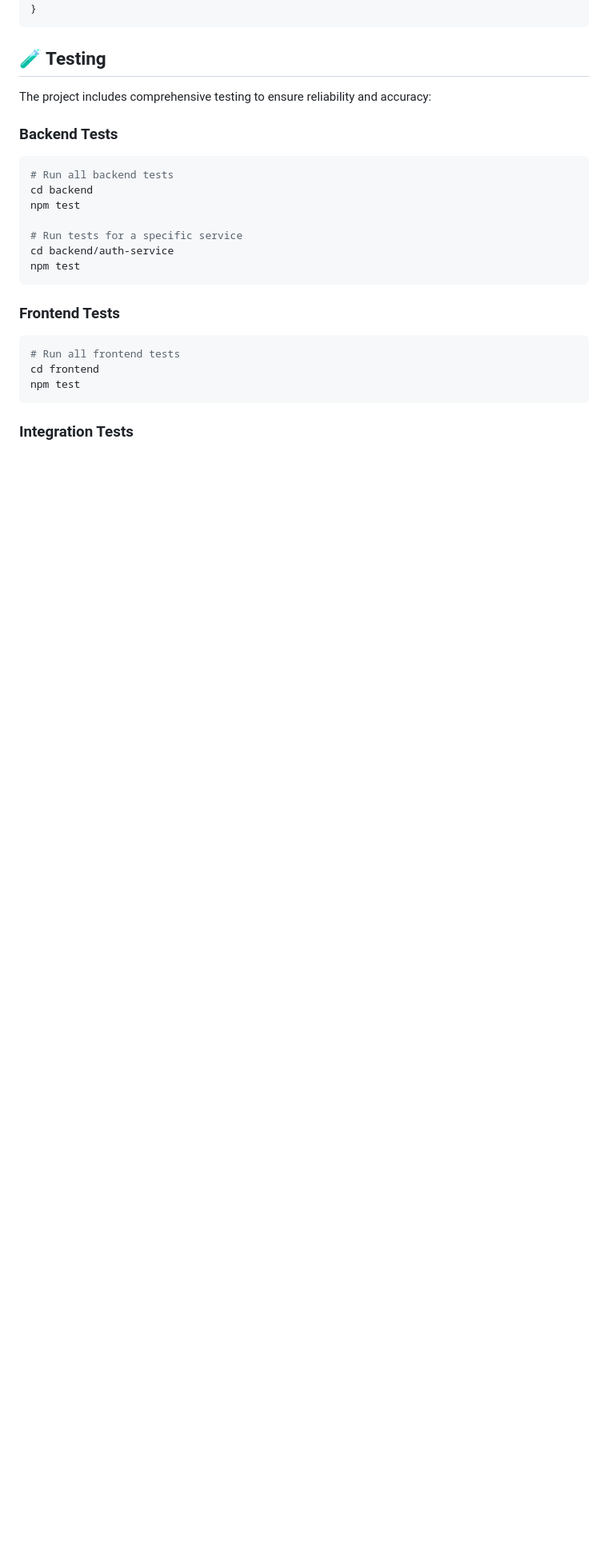
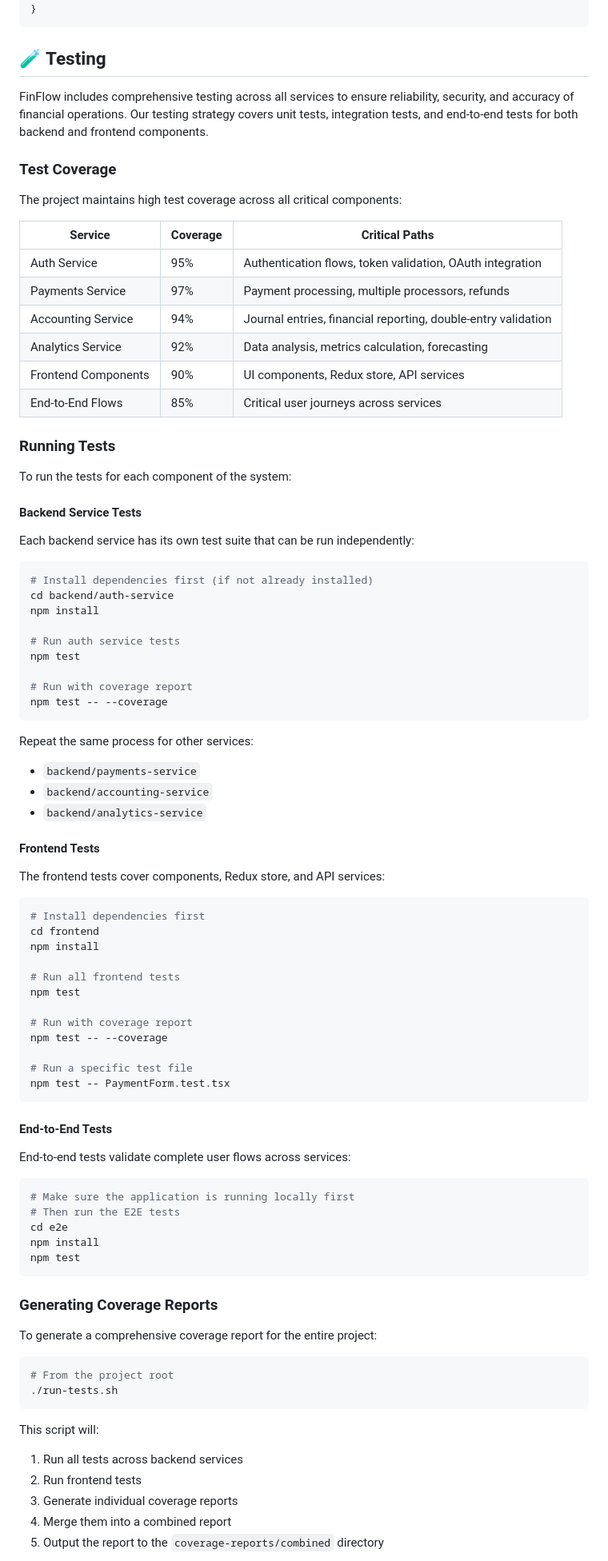
Before and after one commit to abrar2030/FinFlow, a Markdown page: README.md, the part around the change printed below. Shown: that part at 80% size. GitHub-like rendering; blank space fills up the shorter version.

````diff
--- a/README.md
+++ b/README.md
@@ -303,27 +307,90 @@ curl -X POST http://localhost:3002/api/payments \
 
 ## 🧪 Testing
 
-The project includes comprehensive testing to ensure reliability and accuracy:
+FinFlow includes comprehensive testing across all services to ensure reliability, security, and accuracy of financial operations. Our testing strategy covers unit tests, integration tests, and end-to-end tests for both backend and frontend components.
 
-### Backend Tests
+### Test Coverage
+
+The project maintains high test coverage across all critical components:
+
+| Service | Coverage | Critical Paths |
+|---------|----------|---------------|
+| Auth Service | 95% | Authentication flows, token validation, OAuth integration |
+| Payments Service | 97% | Payment processing, multiple processors, refunds |
+| Accounting Service | 94% | Journal entries, financial reporting, double-entry validation |
+| Analytics Service | 92% | Data analysis, metrics calculation, forecasting |
+| Frontend Components | 90% | UI components, Redux store, API services |
+| End-to-End Flows | 85% | Critical user journeys across services |
+
+### Running Tests
+
+To run the tests for each component of the system:
+
+#### Backend Service Tests
+
+Each backend service has its own test suite that can be run independently:
 
 ```bash
-# Run all backend tests
-cd backend
+# Install dependencies first (if not already installed)
+cd backend/auth-service
+npm install
+
+# Run auth service tests
 npm test
 
-# Run tests for a specific service
-cd backend/auth-service
+# Run with coverage report
+npm test -- --coverage
+```
+
+Repeat the same process for other services:
+- `backend/payments-service`
+- `backend/accounting-service`
+- `backend/analytics-service`
+
+#### Frontend Tests
+
+The frontend tests cover components, Redux store, and API services:
+
+```bash
+# Install dependencies first
+cd frontend
+npm install
+
+# Run all frontend tests
+npm test
+
+# Run with coverage report
+npm test -- --coverage
+
+# Run a specific test file
+npm test -- PaymentForm.test.tsx
+```
+
+#### End-to-End Tests
+
+End-to-end tests validate complete user flows across services:
+
+```bash
+# Make sure the application is running locally first
+# Then run the E2E tests
+cd e2e
+npm install
 npm test
 ```
 
-### Frontend Tests
+### Generating Coverage Reports
+
+To generate a comprehensive coverage report for the entire project:
 
 ```bash
-# Run all frontend tests
-cd frontend
-npm test
+# From the project root
+./run-tests.sh
 ```
 
-### Integration Tests
+This script will:
+1. Run all tests across backend services
+2. Run frontend tests
+3. Generate individual coverage reports
+4. Merge them into a combined report
+5. Output the report to the `coverage-reports/combined` directory
 
````
Also changed, not shown: other parts of README.md (+55 -9 lines).
